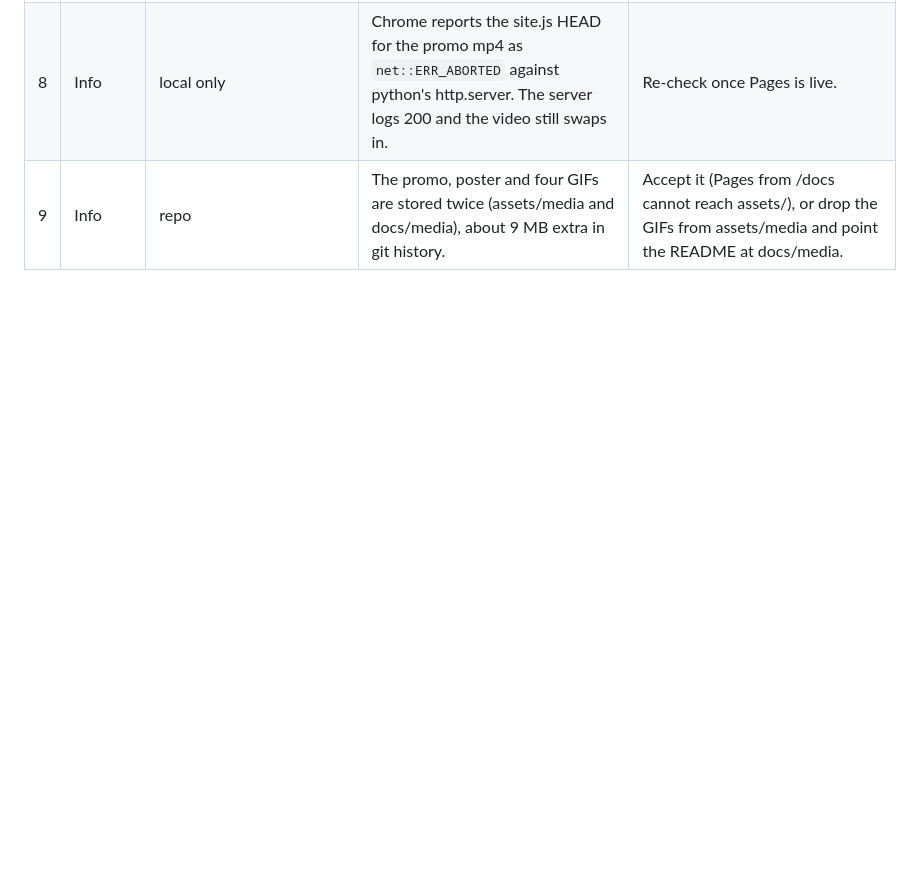
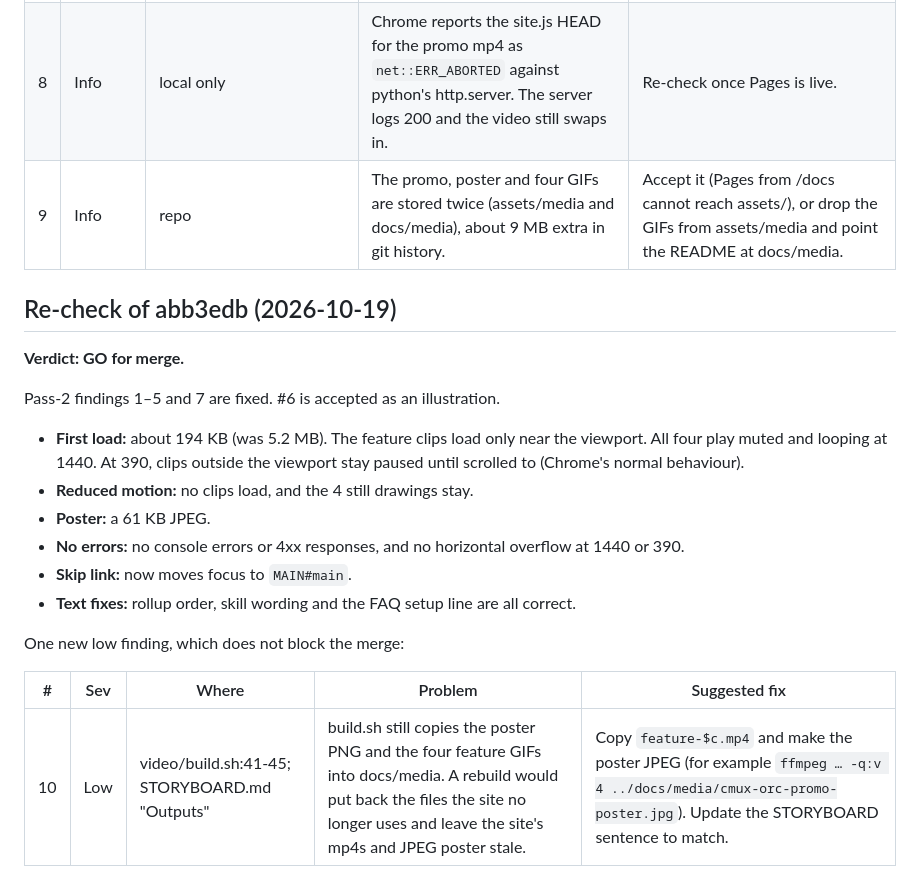
Before and after one commit to yashMangal19/cmux-orc, a Markdown page: launch/QA-REPORT.md, the part around the change. Drawn GitHub-style; blank space fills up the shorter version.

Commit message:
QA: re-check abb3edb (GO)
Co-Authored-By: Claude Opus 5.5 <noreply@anthropic.com>

```diff
--- a/launch/QA-REPORT.md
+++ b/launch/QA-REPORT.md
@@ -95,3 +95,21 @@ X posts after the edits: 253 / 265 / 219 / 245 / 233 / 218 weighted chars, all
 | 7 | Info | video/STORYBOARD.md | The last note says the README's `S-001` example for Shop-QA does not match. The README now uses J-001 correctly, so the note is stale. The feature clips run 6.0–7.0 s against the stated 4–6 s. | Delete the note and update the clip length. |
 | 8 | Info | local only | Chrome reports the site.js HEAD for the promo mp4 as `net::ERR_ABORTED` against python's http.server. The server logs 200 and the video still swaps in. | Re-check once Pages is live. |
 | 9 | Info | repo | The promo, poster and four GIFs are stored twice (assets/media and docs/media), about 9 MB extra in git history. | Accept it (Pages from /docs cannot reach assets/), or drop the GIFs from assets/media and point the README at docs/media. |
+
+## Re-check of abb3edb (2026-10-19)
+
+**Verdict: GO for merge.**
+
+Pass-2 findings 1–5 and 7 are fixed. #6 is accepted as an illustration.
+- **First load:** about 194 KB (was 5.2 MB). The feature clips load only near the viewport. All four play muted and looping at 1440. At 390, clips outside the viewport stay paused until scrolled to (Chrome's normal behaviour).
+- **Reduced motion:** no clips load, and the 4 still drawings stay.
+- **Poster:** a 61 KB JPEG.
+- **No errors:** no console errors or 4xx responses, and no horizontal overflow at 1440 or 390.
+- **Skip link:** now moves focus to `MAIN#main`.
+- **Text fixes:** rollup order, skill wording and the FAQ setup line are all correct.
+
+One new low finding, which does not block the merge:
+
+| # | Sev | Where | Problem | Suggested fix |
+|---|---|---|---|---|
+| 10 | Low | video/build.sh:41-45; STORYBOARD.md "Outputs" | build.sh still copies the poster PNG and the four feature GIFs into docs/media. A rebuild would put back the files the site no longer uses and leave the site's mp4s and JPEG poster stale. | Copy `feature-$c.mp4` and make the poster JPEG (for example `ffmpeg … -q:v 4 ../docs/media/cmux-orc-promo-poster.jpg`). Update the STORYBOARD sentence to match. |
```
